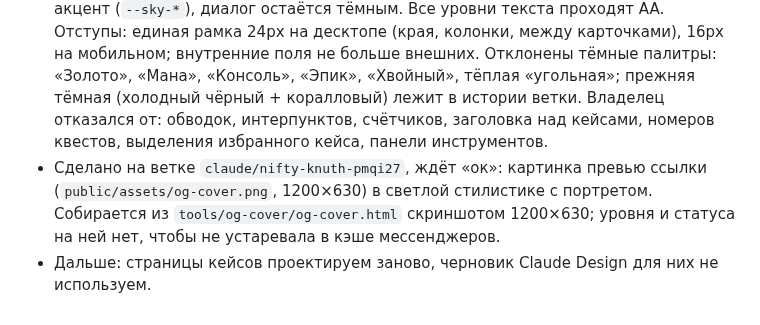
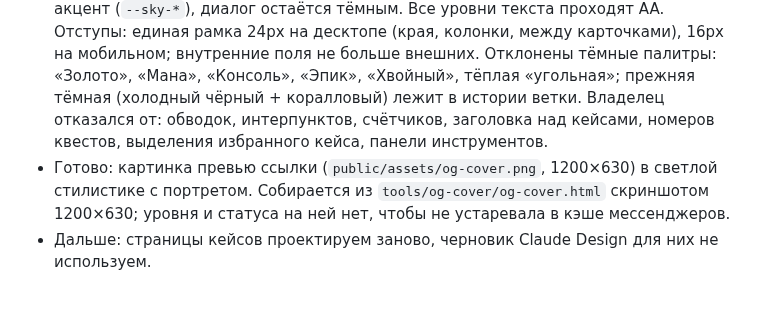
Before and after one commit to cybertatar/Portfolio, a Markdown page: CLAUDE.md, the part around the change. GitHub-like rendering.

Commit message:
Mark the link-preview image as done in CLAUDE.md
Co-Authored-By: Claude Opus 5.5 <noreply@anthropic.com>
Claude-Session: https://claude.ai/code/session_01NF2GpQcHCtXdungbpoAhAq

```diff
--- a/CLAUDE.md
+++ b/CLAUDE.md
@@ -26,5 +26,5 @@
 - Готово: главная страница (перенесена из черновика Claude Design), портрет, деплой на GitHub Pages. Контент главной ограничен шириной 1600px (`--layout-content-max`) и центрирован на широких экранах.
 - Ждёт материалов: обложки кейсов (16:9) — сейчас плейсхолдеры; ссылки на кейсы и CV ведут на `#`.
 - Готово (ветка `claude/nifty-knuth-pmqi27`, слита в `main`): главная в стиле сдержанной MMORPG. Ступенчатые пиксельные углы без обводок (`src/styles/pixel.css`), пиксельные иконки (`src/content/pixel-icons.ts`), шрифт Handjet для подписей, плашка «25 lvl», строка «Класс», статус «Открыт к предложениям» (`profile.status`, `undefined` скрывает). Прикольчики: уровень считается от `profile.birthday` и в день рождения показывает «Level up!», курсор-меч и перчатка (`src/assets/cursors`), у закрытого кейса по клику «Не хватает маны» (диалог `src/scripts/dialog.ts`). Владелец любит эстетику The Legend of Zelda, ArcheAge и Sousou no Frieren (сам отмечает, что они светлые и на тёмную тему не переносятся). Тема только светлая (решение по NN/g: светлая лучше читается, тёмный режим и переключатель не делаем): пергаментный фон, карточки светлее фона, текст цвета чернил, голубой акцент (`--sky-*`), диалог остаётся тёмным. Все уровни текста проходят AA. Отступы: единая рамка 24px на десктопе (края, колонки, между карточками), 16px на мобильном; внутренние поля не больше внешних. Отклонены тёмные палитры: «Золото», «Мана», «Консоль», «Эпик», «Хвойный», тёплая «угольная»; прежняя тёмная (холодный чёрный + коралловый) лежит в истории ветки. Владелец отказался от: обводок, интерпунктов, счётчиков, заголовка над кейсами, номеров квестов, выделения избранного кейса, панели инструментов.
-- Сделано на ветке `claude/nifty-knuth-pmqi27`, ждёт «ок»: картинка превью ссылки (`public/assets/og-cover.png`, 1200×630) в светлой стилистике с портретом. Собирается из `tools/og-cover/og-cover.html` скриншотом 1200×630; уровня и статуса на ней нет, чтобы не устаревала в кэше мессенджеров.
+- Готово: картинка превью ссылки (`public/assets/og-cover.png`, 1200×630) в светлой стилистике с портретом. Собирается из `tools/og-cover/og-cover.html` скриншотом 1200×630; уровня и статуса на ней нет, чтобы не устаревала в кэше мессенджеров.
 - Дальше: страницы кейсов проектируем заново, черновик Claude Design для них не используем.
```
